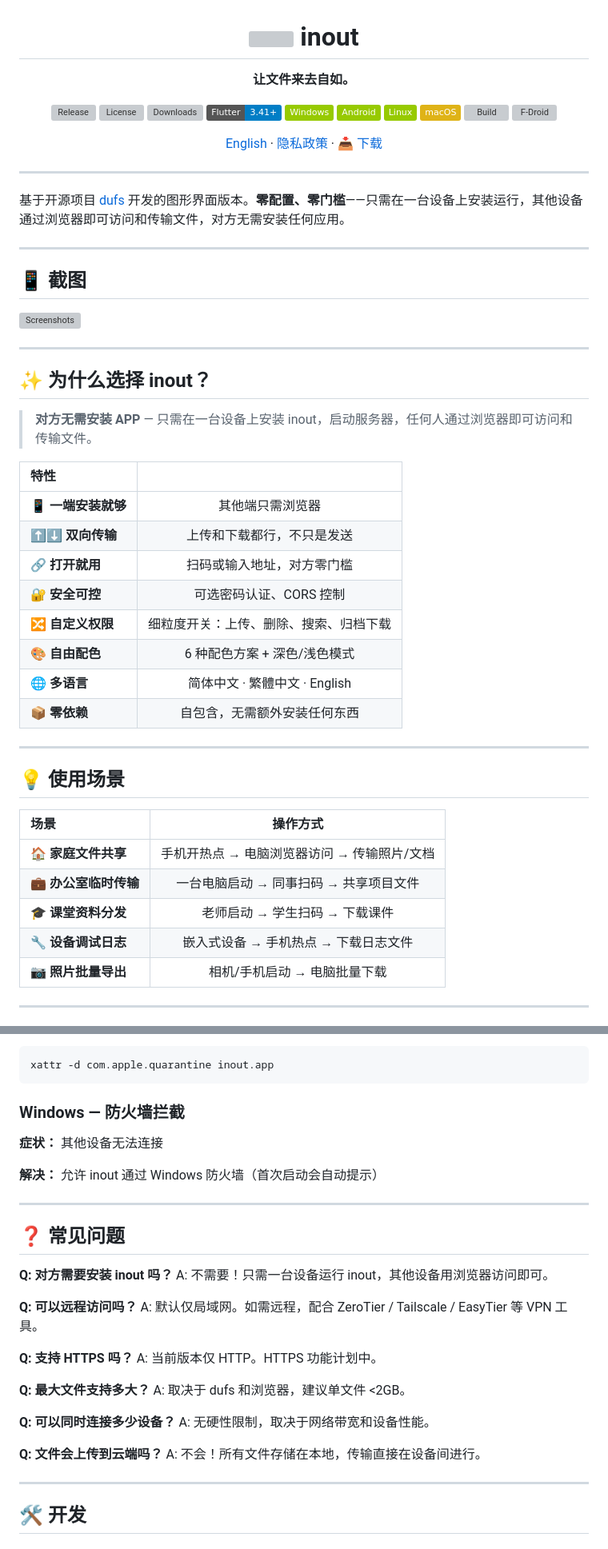
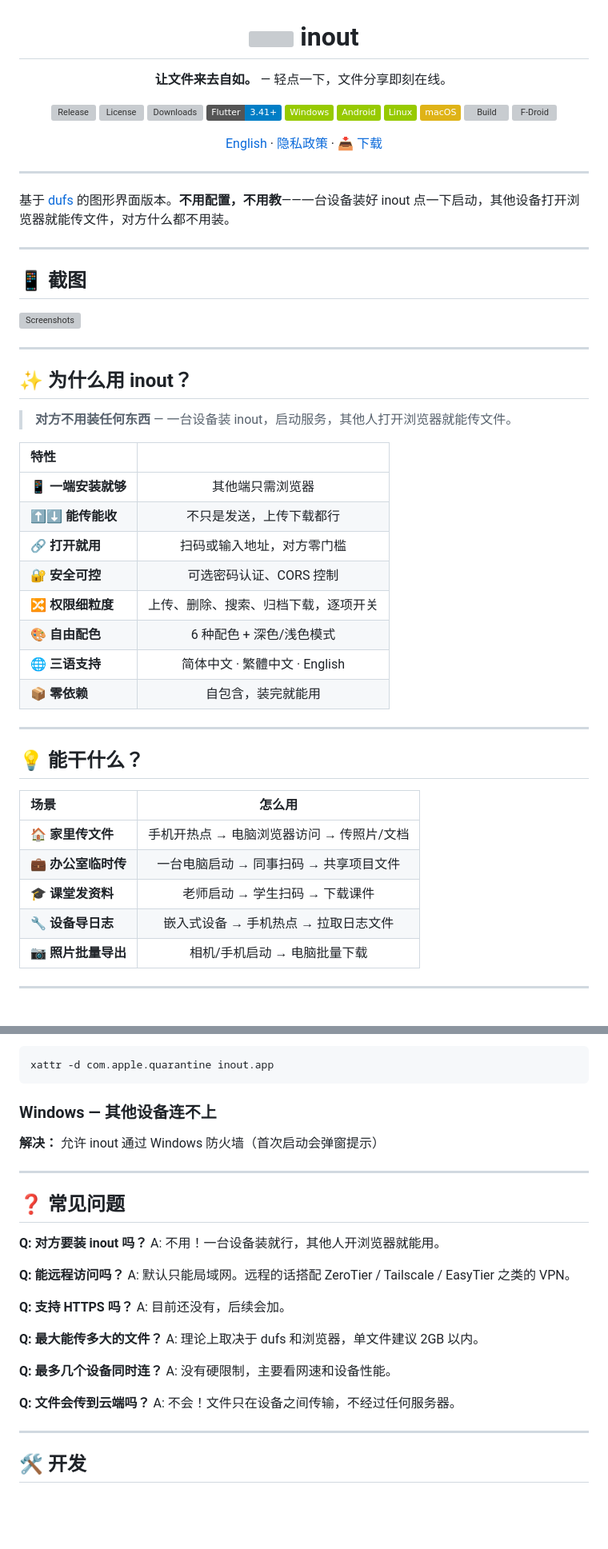
Before and after one commit to zocs/inout, a Markdown page: README_zh.md, 2 parts joined by grey strips. Shown at 80% size. Rendered like a GitHub page; badges without logos; blank space fills up the shorter version; grey boxes are pictures that could not be loaded.

````diff
--- a/README_zh.md
+++ b/README_zh.md
@@ -2,7 +2,7 @@
 
 <h1><img src="fastlane/metadata/android/en-US/icon.png" width="48" align="absmiddle"> inout</h1>
 
-**让文件来去自如。**
+**让文件来去自如。** — 轻点一下，文件分享即刻在线。
 
 [![Release](https://img.shields.io/github/v/release/zocs/inout)](https://github.com/zocs/inout/releases)
 [![License](https://img.shields.io/github/license/zocs/inout)](LICENSE)
@@ -21,7 +21,7 @@
 
 ---
 
-基于开源项目 [dufs](https://github.com/sigoden/dufs) 开发的图形界面版本。**零配置、零门槛**——只需在一台设备上安装运行，其他设备通过浏览器即可访问和传输文件，对方无需安装任何应用。
+基于 [dufs](https://github.com/sigoden/dufs) 的图形界面版本。**不用配置，不用教**——一台设备装好 inout 点一下启动，其他设备打开浏览器就能传文件，对方什么都不用装。
 
 ---
 
@@ -31,31 +31,31 @@
 
 ---
 
-## ✨ 为什么选择 inout？
+## ✨ 为什么用 inout？
 
-> **对方无需安装 APP** — 只需在一台设备上安装 inout，启动服务器，任何人通过浏览器即可访问和传输文件。
+> **对方不用装任何东西** — 一台设备装 inout，启动服务，其他人打开浏览器就能传文件。
 
 | 特性 | |
 |:---|:---:|
 | 📱 **一端安装就够** | 其他端只需浏览器 |
-| ⬆️⬇️ **双向传输** | 上传和下载都行，不只是发送 |
+| ⬆️⬇️ **能传能收** | 不只是发送，上传下载都行 |
 | 🔗 **打开就用** | 扫码或输入地址，对方零门槛 |
 | 🔐 **安全可控** | 可选密码认证、CORS 控制 |
-| 🔀 **自定义权限** | 细粒度开关：上传、删除、搜索、归档下载 |
-| 🎨 **自由配色** | 6 种配色方案 + 深色/浅色模式 |
-| 🌐 **多语言** | 简体中文 · 繁體中文 · English |
-| 📦 **零依赖** | 自包含，无需额外安装任何东西 |
+| 🔀 **权限细粒度** | 上传、删除、搜索、归档下载，逐项开关 |
+| 🎨 **自由配色** | 6 种配色 + 深色/浅色模式 |
+| 🌐 **三语支持** | 简体中文 · 繁體中文 · English |
+| 📦 **零依赖** | 自包含，装完就能用 |
 
 ---
 
-## 💡 使用场景
+## 💡 能干什么？
 
-| 场景 | 操作方式 |
+| 场景 | 怎么用 |
 |:---|:---:|
-| 🏠 **家庭文件共享** | 手机开热点 → 电脑浏览器访问 → 传输照片/文档 |
-| 💼 **办公室临时传输** | 一台电脑启动 → 同事扫码 → 共享项目文件 |
-| 🎓 **课堂资料分发** | 老师启动 → 学生扫码 → 下载课件 |
-| 🔧 **设备调试日志** | 嵌入式设备 → 手机热点 → 下载日志文件 |
+| 🏠 **家里传文件** | 手机开热点 → 电脑浏览器访问 → 传照片/文档 |
+| 💼 **办公室临时传** | 一台电脑启动 → 同事扫码 → 共享项目文件 |
+| 🎓 **课堂发资料** | 老师启动 → 学生扫码 → 下载课件 |
+| 🔧 **设备导日志** | 嵌入式设备 → 手机热点 → 拉取日志文件 |
 | 📷 **照片批量导出** | 相机/手机启动 → 电脑批量下载 |
 
 ---
@@ -150,33 +146,31 @@ chmod +x inout-*.AppImage
 xattr -d com.apple.quarantine inout.app
 ```
 
-### Windows — 防火墙拦截
+### Windows — 其他设备连不上
 
-**症状：** 其他设备无法连接
-
-**解决：** 允许 inout 通过 Windows 防火墙（首次启动会自动提示）
+**解决：** 允许 inout 通过 Windows 防火墙（首次启动会弹窗提示）
 
 ---
 
 ## ❓ 常见问题
 
-**Q: 对方需要安装 inout 吗？**
-A: 不需要！只需一台设备运行 inout，其他设备用浏览器访问即可。
+**Q: 对方要装 inout 吗？**
+A: 不用！一台设备装就行，其他人开浏览器就能用。
 
-**Q: 可以远程访问吗？**
-A: 默认仅局域网。如需远程，配合 ZeroTier / Tailscale / EasyTier 等 VPN 工具。
+**Q: 能远程访问吗？**
+A: 默认只能局域网。远程的话搭配 ZeroTier / Tailscale / EasyTier 之类的 VPN。
 
 **Q: 支持 HTTPS 吗？**
-A: 当前版本仅 HTTP。HTTPS 功能计划中。
+A: 目前还没有，后续会加。
 
-**Q: 最大文件支持多大？**
-A: 取决于 dufs 和浏览器，建议单文件 <2GB。
+**Q: 最大能传多大的文件？**
+A: 理论上取决于 dufs 和浏览器，单文件建议 2GB 以内。
 
-**Q: 可以同时连接多少设备？**
-A: 无硬性限制，取决于网络带宽和设备性能。
+**Q: 最多几个设备同时连？**
+A: 没有硬限制，主要看网速和设备性能。
 
-**Q: 文件会上传到云端吗？**
-A: 不会！所有文件存储在本地，传输直接在设备间进行。
+**Q: 文件会传到云端吗？**
+A: 不会！文件只在设备之间传输，不经过任何服务器。
 
 ---
 
````
Also changed, not shown: other parts of README_zh.md (+31 -35 lines), CHANGELOG.md (+132 -68 lines).
